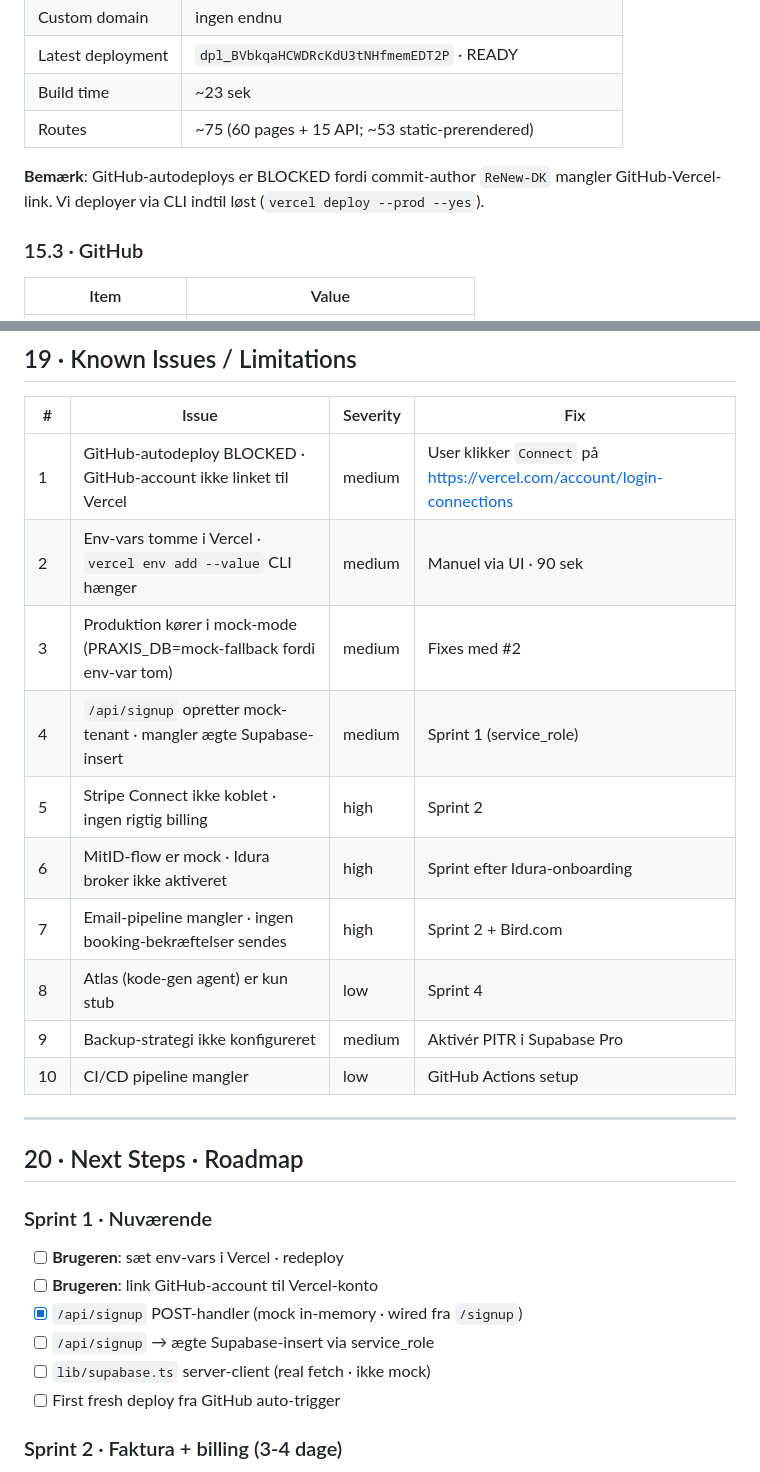
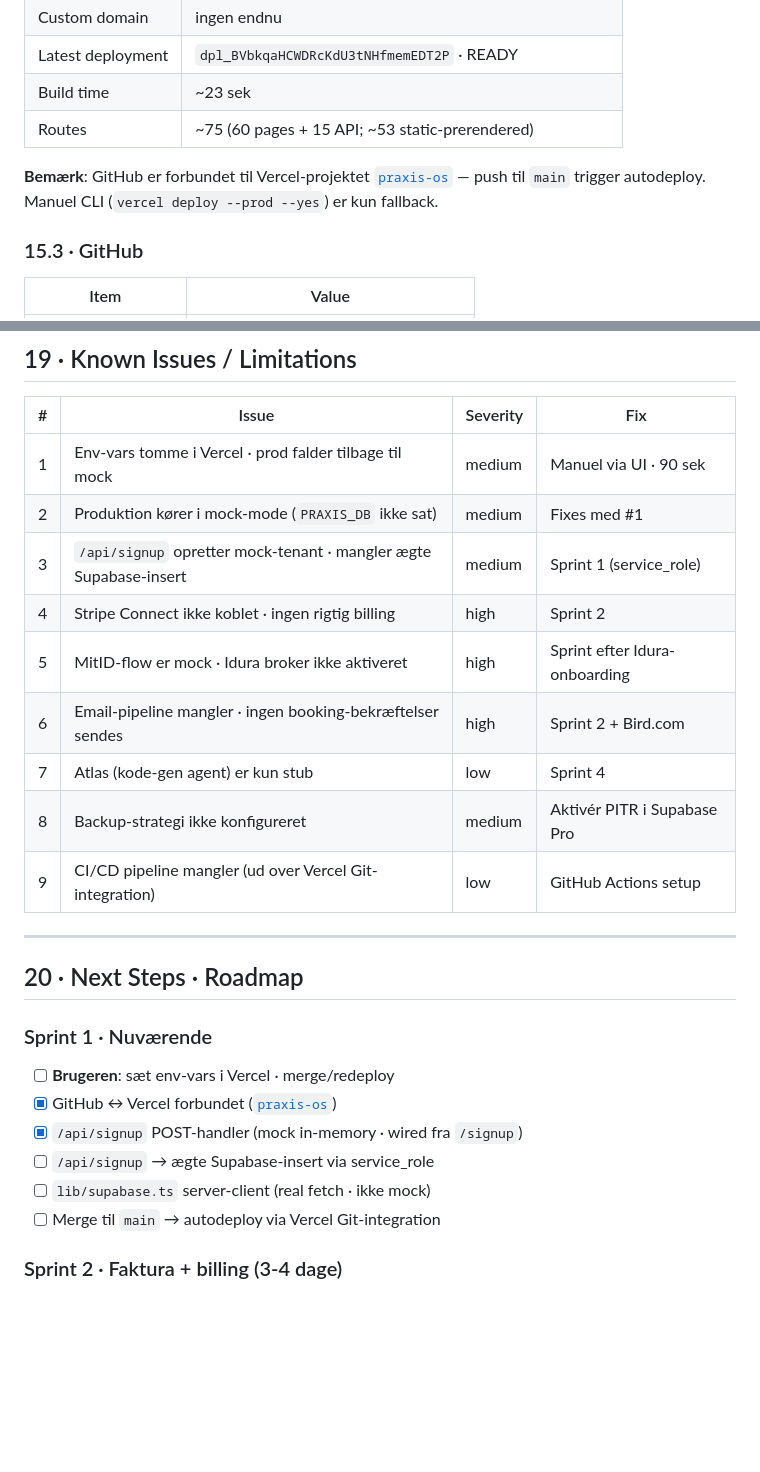
Before and after one commit to Broser-ai/PraxisOS, a Markdown page: HANDOVER.md, 2 parts joined by grey strips. Drawn GitHub-style; blank space fills up the shorter version.

Commit message:
docs: ret forældet GitHub↔Vercel BLOCKED-status
Projektet praxis-os er allerede forbundet — push til main autodeployer.

Co-authored-by: Broser-ai <Broser-ai@users.noreply.github.com>

```diff
--- a/HANDOVER.md
+++ b/HANDOVER.md
@@ -648,7 +648,7 @@ Trial-mekanismen er central. By Pilar betaler **0 kr** indtil PraxisOS er commer
 | Build time | ~23 sek |
 | Routes | ~75 (60 pages + 15 API; ~53 static-prerendered) |
 
-**Bemærk**: GitHub-autodeploys er BLOCKED fordi commit-author `ReNew-DK` mangler GitHub-Vercel-link. Vi deployer via CLI indtil løst (`vercel deploy --prod --yes`).
+**Bemærk**: GitHub er forbundet til Vercel-projektet [`praxis-os`](https://vercel.com/michaels-projects-78cbfa56/praxis-os) — push til `main` trigger autodeploy. Manuel CLI (`vercel deploy --prod --yes`) er kun fallback.
 
 ### 15.3 · GitHub
 | Item | Value |
@@ -802,28 +802,27 @@ Manipulation kan opdages ved at re-køre kæden.
 
 | # | Issue | Severity | Fix |
 |---|-------|----------|-----|
-| 1 | GitHub-autodeploy BLOCKED · GitHub-account ikke linket til Vercel | medium | User klikker `Connect` på https://vercel.com/account/login-connections |
-| 2 | Env-vars tomme i Vercel · `vercel env add --value` CLI hænger | medium | Manuel via UI · 90 sek |
-| 3 | Produktion kører i mock-mode (PRAXIS_DB=mock-fallback fordi env-var tom) | medium | Fixes med #2 |
-| 4 | `/api/signup` opretter mock-tenant · mangler ægte Supabase-insert | medium | Sprint 1 (service_role) |
-| 5 | Stripe Connect ikke koblet · ingen rigtig billing | high | Sprint 2 |
-| 6 | MitID-flow er mock · Idura broker ikke aktiveret | high | Sprint efter Idura-onboarding |
-| 7 | Email-pipeline mangler · ingen booking-bekræftelser sendes | high | Sprint 2 + Bird.com |
-| 8 | Atlas (kode-gen agent) er kun stub | low | Sprint 4 |
-| 9 | Backup-strategi ikke konfigureret | medium | Aktivér PITR i Supabase Pro |
-| 10 | CI/CD pipeline mangler | low | GitHub Actions setup |
+| 1 | Env-vars tomme i Vercel · prod falder tilbage til mock | medium | Manuel via UI · 90 sek |
+| 2 | Produktion kører i mock-mode (`PRAXIS_DB` ikke sat) | medium | Fixes med #1 |
+| 3 | `/api/signup` opretter mock-tenant · mangler ægte Supabase-insert | medium | Sprint 1 (service_role) |
+| 4 | Stripe Connect ikke koblet · ingen rigtig billing | high | Sprint 2 |
+| 5 | MitID-flow er mock · Idura broker ikke aktiveret | high | Sprint efter Idura-onboarding |
+| 6 | Email-pipeline mangler · ingen booking-bekræftelser sendes | high | Sprint 2 + Bird.com |
+| 7 | Atlas (kode-gen agent) er kun stub | low | Sprint 4 |
+| 8 | Backup-strategi ikke konfigureret | medium | Aktivér PITR i Supabase Pro |
+| 9 | CI/CD pipeline mangler (ud over Vercel Git-integration) | low | GitHub Actions setup |
 
 ---
 
 ## 20 · Next Steps · Roadmap
 
 ### Sprint 1 · Nuværende
-- [ ] **Brugeren**: sæt env-vars i Vercel · redeploy
-- [ ] **Brugeren**: link GitHub-account til Vercel-konto
+- [ ] **Brugeren**: sæt env-vars i Vercel · merge/redeploy
+- [x] GitHub ↔ Vercel forbundet ([`praxis-os`](https://vercel.com/michaels-projects-78cbfa56/praxis-os))
 - [x] `/api/signup` POST-handler (mock in-memory · wired fra `/signup`)
 - [ ] `/api/signup` → ægte Supabase-insert via service_role
 - [ ] `lib/supabase.ts` server-client (real fetch · ikke mock)
-- [ ] First fresh deploy fra GitHub auto-trigger
+- [ ] Merge til `main` → autodeploy via Vercel Git-integration
 
 ### Sprint 2 · Faktura + billing (3-4 dage)
 - [ ] Stripe Connect Custom setup
```
